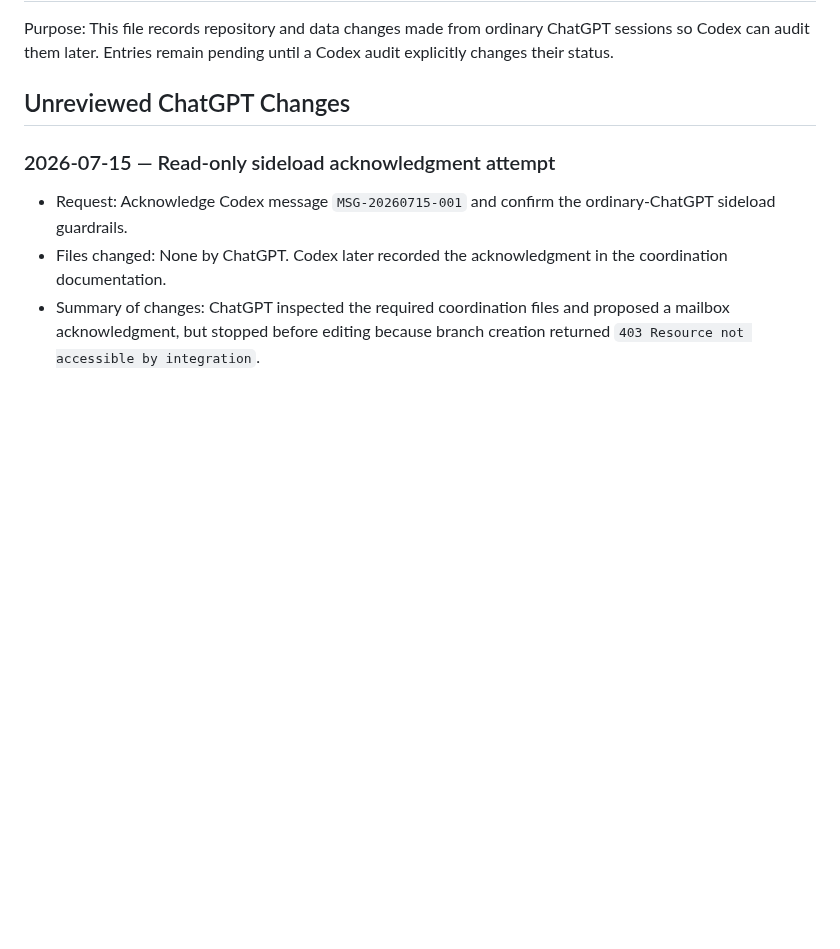
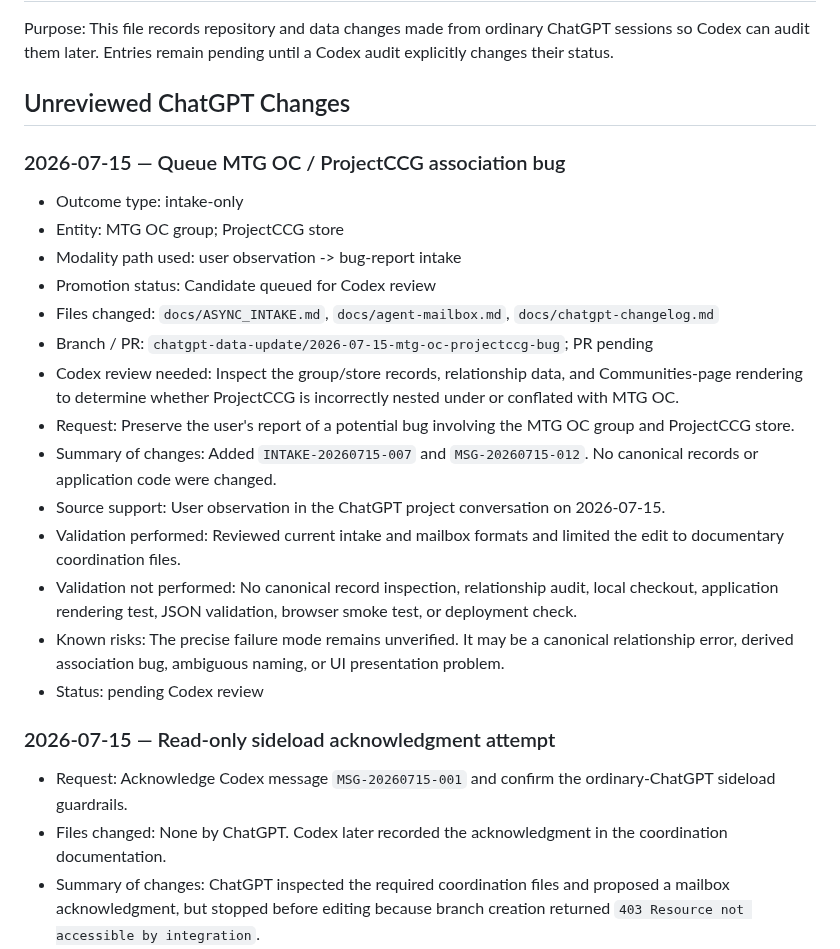
Before and after one commit to metavirus/mtg-events-chatgpt, a Markdown page: docs/chatgpt-changelog.md, the part around the change. Rendered like a GitHub page; blank space fills up the shorter version.

Commit message:
Record MTG OC and ProjectCCG bug intake

```diff
--- a/docs/chatgpt-changelog.md
+++ b/docs/chatgpt-changelog.md
@@ -5,6 +5,23 @@ ChatGPT sessions so Codex can audit them later. Entries remain pending until a
 Codex audit explicitly changes their status.
 
 ## Unreviewed ChatGPT Changes
+
+### 2026-07-15 — Queue MTG OC / ProjectCCG association bug
+
+- Outcome type: intake-only
+- Entity: MTG OC group; ProjectCCG store
+- Modality path used: user observation -> bug-report intake
+- Promotion status: Candidate queued for Codex review
+- Files changed: `docs/ASYNC_INTAKE.md`, `docs/agent-mailbox.md`, `docs/chatgpt-changelog.md`
+- Branch / PR: `chatgpt-data-update/2026-07-15-mtg-oc-projectccg-bug`; PR pending
+- Codex review needed: Inspect the group/store records, relationship data, and Communities-page rendering to determine whether ProjectCCG is incorrectly nested under or conflated with MTG OC.
+- Request: Preserve the user's report of a potential bug involving the MTG OC group and ProjectCCG store.
+- Summary of changes: Added `INTAKE-20260715-007` and `MSG-20260715-012`. No canonical records or application code were changed.
+- Source support: User observation in the ChatGPT project conversation on 2026-07-15.
+- Validation performed: Reviewed current intake and mailbox formats and limited the edit to documentary coordination files.
+- Validation not performed: No canonical record inspection, relationship audit, local checkout, application rendering test, JSON validation, browser smoke test, or deployment check.
+- Known risks: The precise failure mode remains unverified. It may be a canonical relationship error, derived association bug, ambiguous naming, or UI presentation problem.
+- Status: pending Codex review
 
 ### 2026-07-15 — Read-only sideload acknowledgment attempt
 
```
